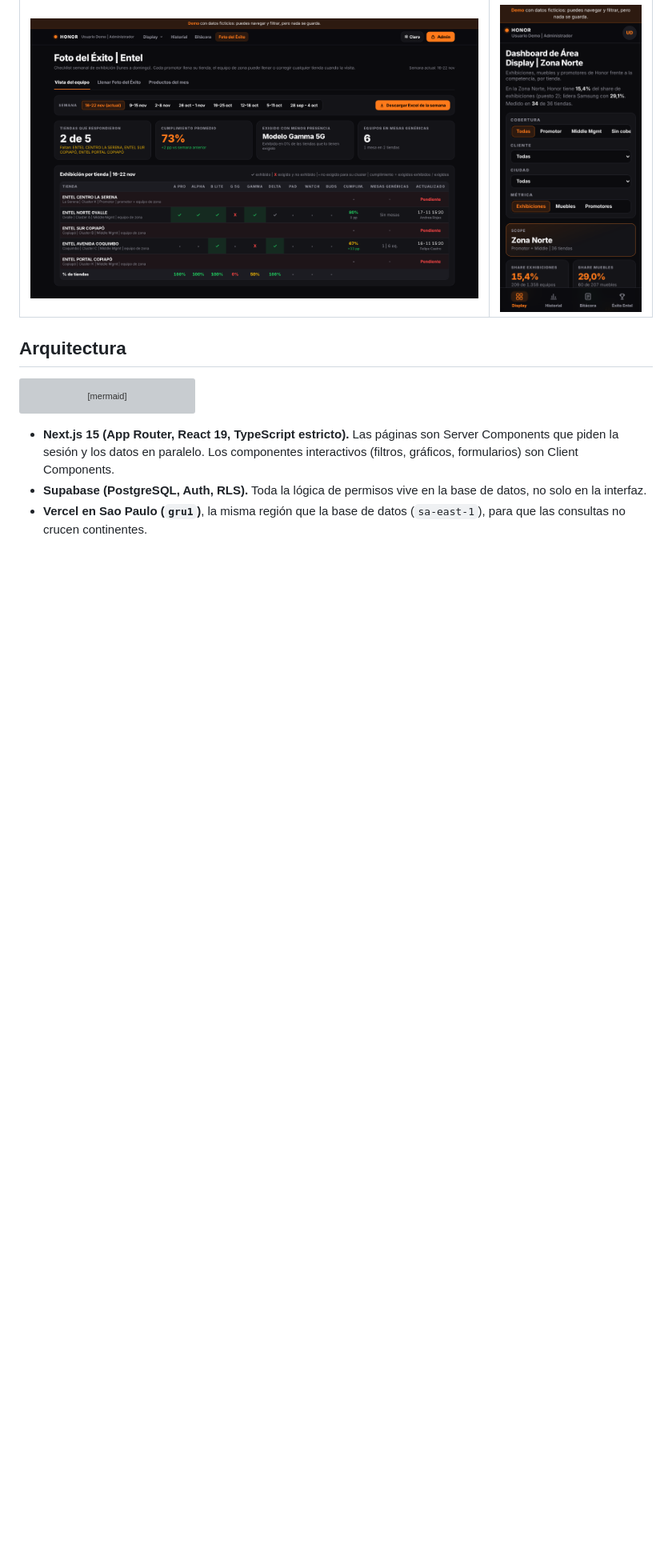
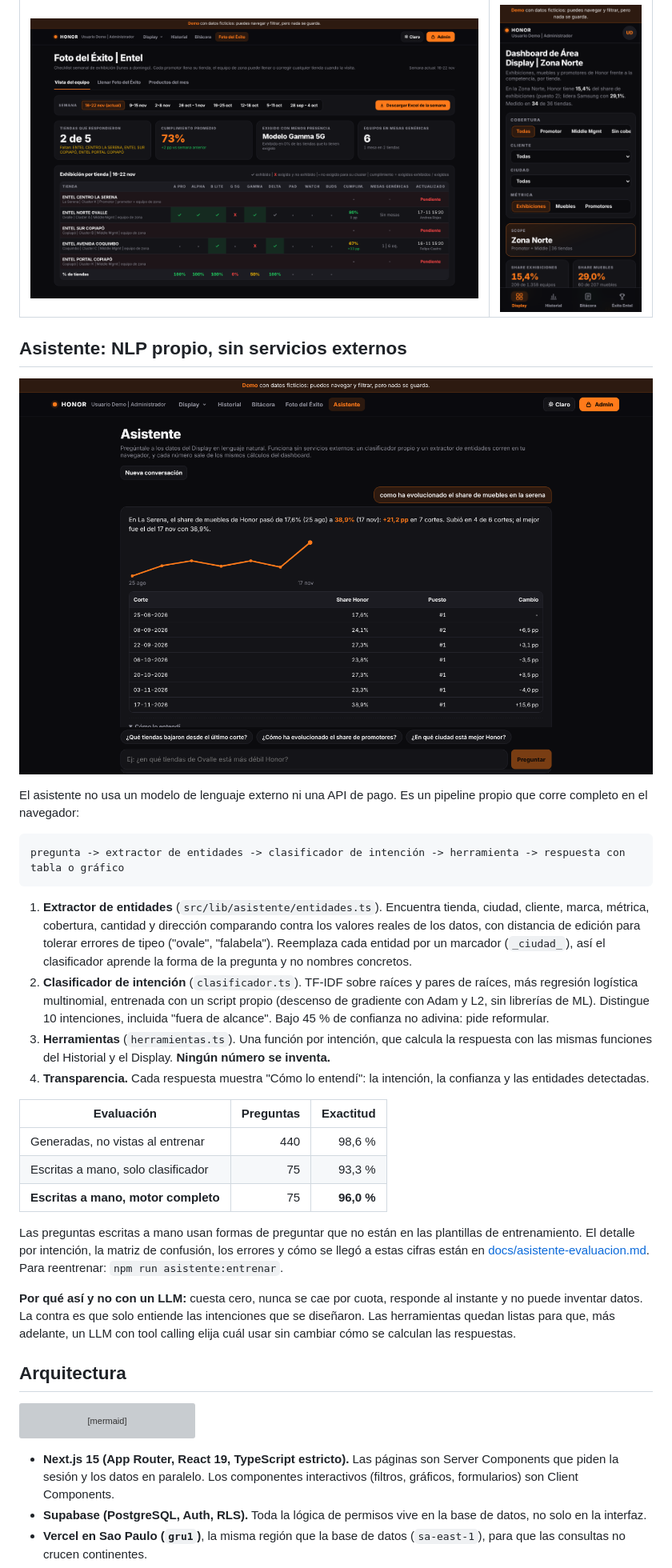
Before and after one commit to maticodder28/display-honor-demo, a Markdown page: README.md, the part around one of its changes. Shown at 80% size. GitHub-like rendering; pictures changed too: docs/capturas/asistente.png (added); blank space fills up the shorter version; grey boxes are pictures that could not be loaded.

Commit message:
asistente con modelo propio (entidades + clasificador de intencion)

````diff
--- a/README.md
+++ b/README.md
@@ -46,6 +47,42 @@ responder preguntas como:
 | Foto del Éxito | Celular |
 |---|---|
 | ![Foto del Éxito](docs/capturas/foto.png) | <img src="docs/capturas/movil.png" alt="Vista en celular" width="260"> |
+
+## Asistente: NLP propio, sin servicios externos
+
+![Asistente](docs/capturas/asistente.png)
+
+El asistente no usa un modelo de lenguaje externo ni una API de pago. Es un pipeline propio que corre completo en el
+navegador:
+
+```
+pregunta -> extractor de entidades -> clasificador de intención -> herramienta -> respuesta con tabla o gráfico
+```
+
+1. **Extractor de entidades** (`src/lib/asistente/entidades.ts`). Encuentra tienda, ciudad, cliente, marca, métrica,
+   cobertura, cantidad y dirección comparando contra los valores reales de los datos, con distancia de edición para
+   tolerar errores de tipeo ("ovale", "falabela"). Reemplaza cada entidad por un marcador (`_ciudad_`), así el
+   clasificador aprende la forma de la pregunta y no nombres concretos.
+2. **Clasificador de intención** (`clasificador.ts`). TF-IDF sobre raíces y pares de raíces, más regresión logística
+   multinomial, entrenada con un script propio (descenso de gradiente con Adam y L2, sin librerías de ML). Distingue
+   10 intenciones, incluida "fuera de alcance". Bajo 45 % de confianza no adivina: pide reformular.
+3. **Herramientas** (`herramientas.ts`). Una función por intención, que calcula la respuesta con las mismas funciones
+   del Historial y el Display. **Ningún número se inventa.**
+4. **Transparencia.** Cada respuesta muestra "Cómo lo entendí": la intención, la confianza y las entidades detectadas.
+
+| Evaluación | Preguntas | Exactitud |
+|---|---:|---:|
+| Generadas, no vistas al entrenar | 440 | 98,6 % |
+| Escritas a mano, solo clasificador | 75 | 93,3 % |
+| **Escritas a mano, motor completo** | 75 | **96,0 %** |
+
+Las preguntas escritas a mano usan formas de preguntar que no están en las plantillas de entrenamiento. El detalle por
+intención, la matriz de confusión, los errores y cómo se llegó a estas cifras están en
+[docs/asistente-evaluacion.md](docs/asistente-evaluacion.md). Para reentrenar: `npm run asistente:entrenar`.
+
+**Por qué así y no con un LLM:** cuesta cero, nunca se cae por cuota, responde al instante y no puede inventar datos.
+La contra es que solo entiende las intenciones que se diseñaron. Las herramientas quedan listas para que, más adelante,
+un LLM con tool calling elija cuál usar sin cambiar cómo se calculan las respuestas.
 
 ## Arquitectura
 
````
Also changed, not shown: other parts of README.md (+13 -6 lines), docs/asistente-evaluacion.md (added, +70 -0 lines), 17 other files.
